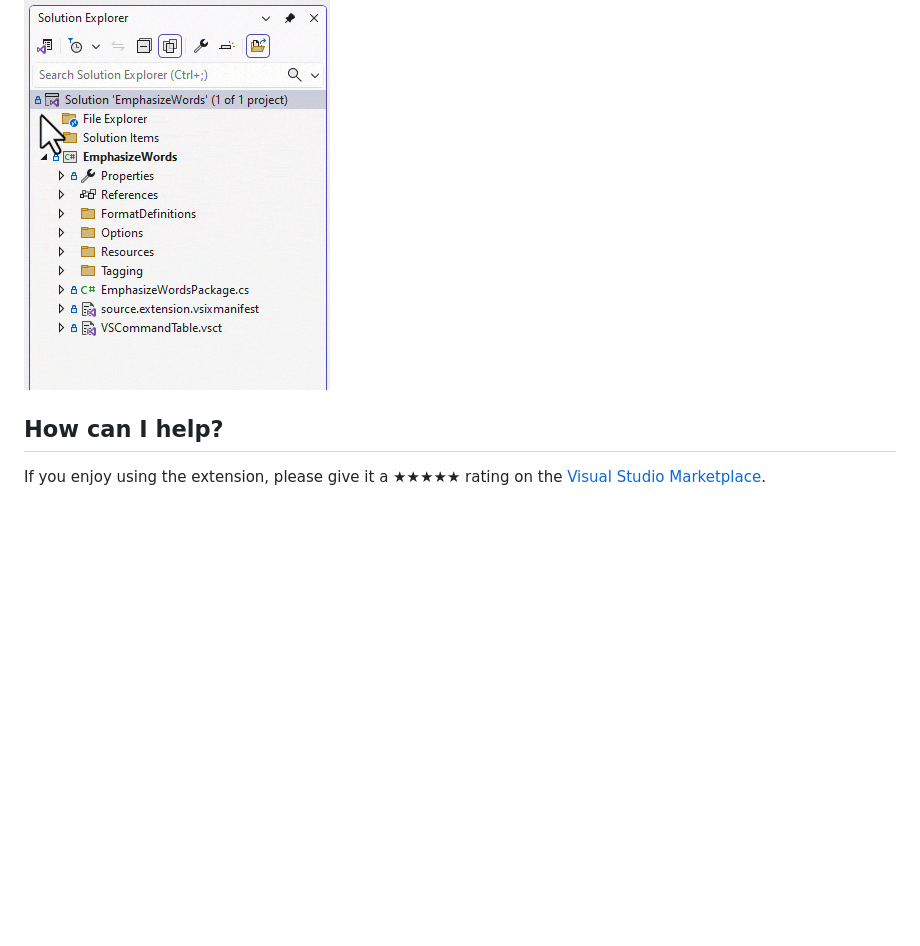
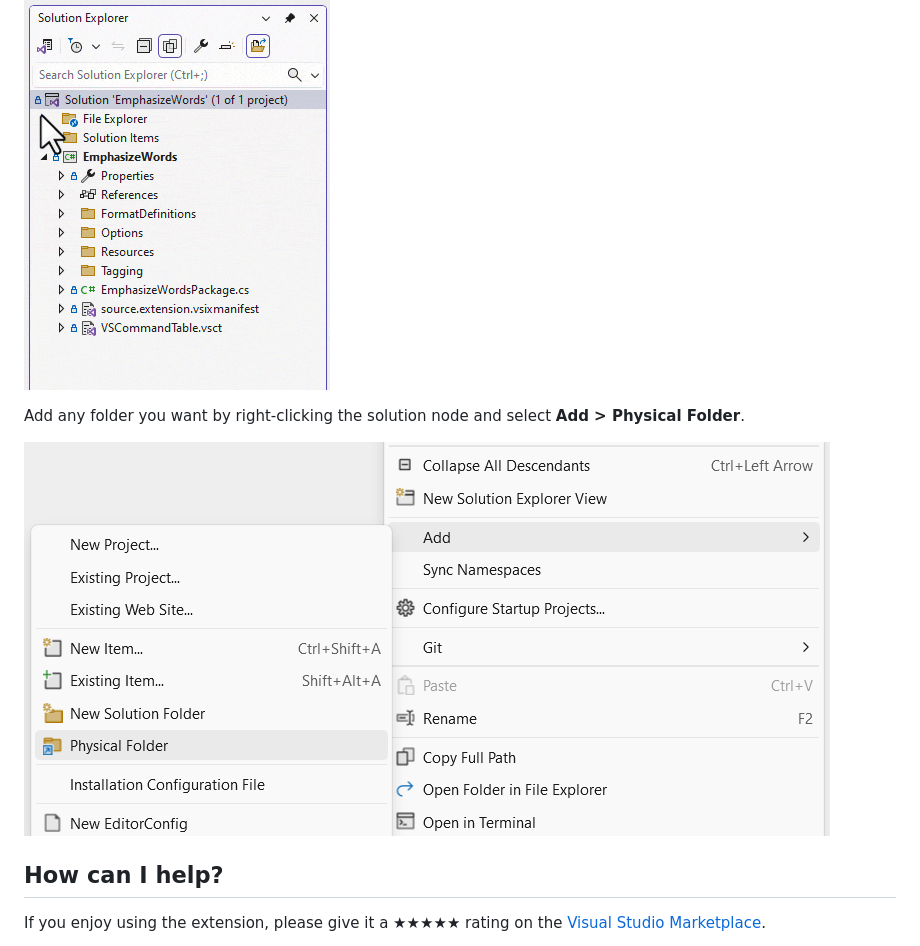
Before and after one commit to madskristensen/WorkspaceFiles, a Markdown page: README.md, the part around the change. Rendered like a GitHub page; pictures changed too: art/add-physical-folder.png (added); blank space fills up the shorter version.

Commit message:
Updated naming and readme [release]

```diff
--- a/README.md
+++ b/README.md
@@ -17,6 +17,10 @@ Gives access to all files and folders from the file system under the repo- or so
 
 ![Animation](art/animation.gif)
 
+Add any folder you want by right-clicking the solution node and select **Add > Physical Folder**.
+
+![Add Physical Folder](art/add-physical-folder.png)
+
 ## How can I help?
 If you enjoy using the extension, please give it a ★★★★★ rating on the [Visual Studio Marketplace][marketplace].
 
```
Also changed, not shown: src/Resources/Icon.png, 5 other files.
